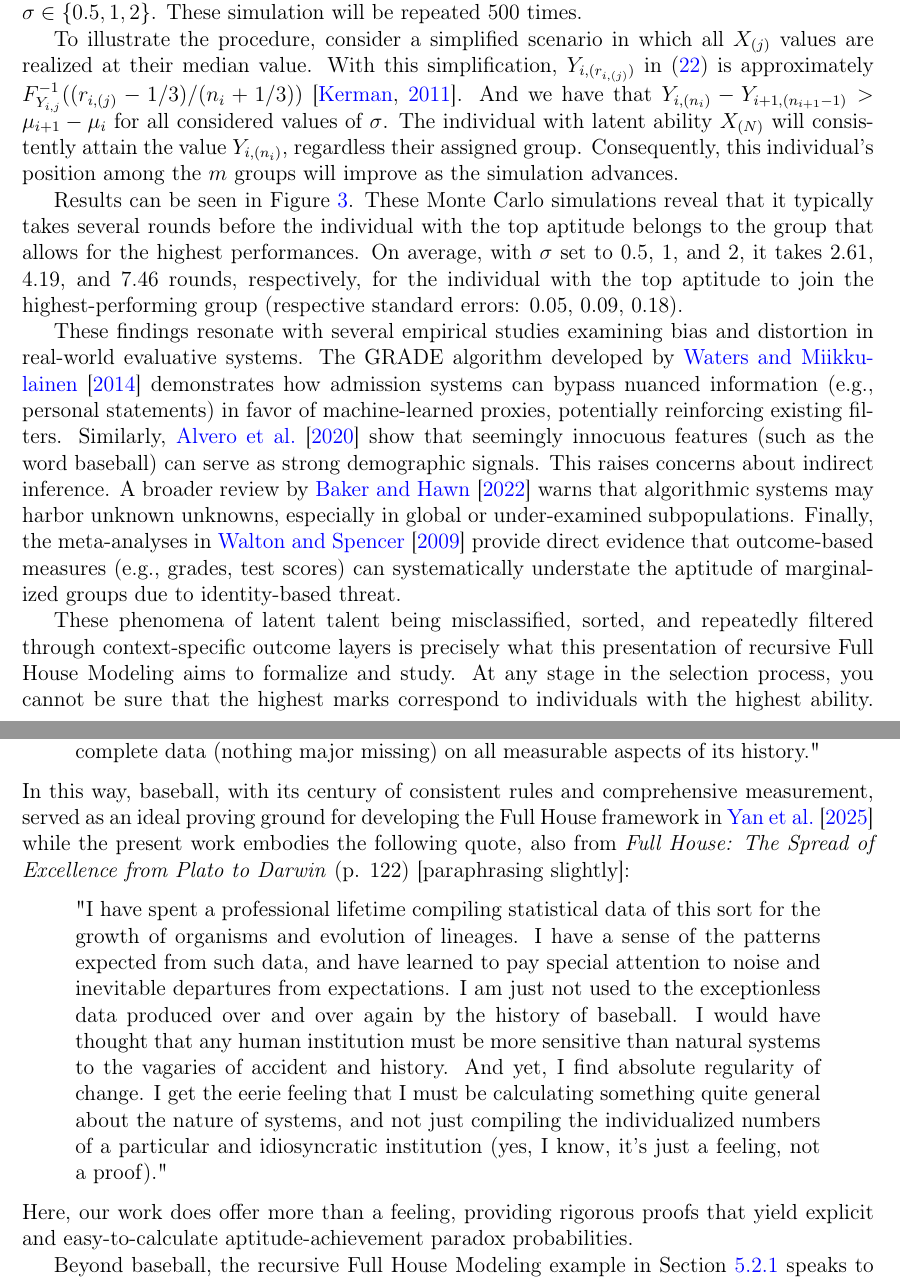
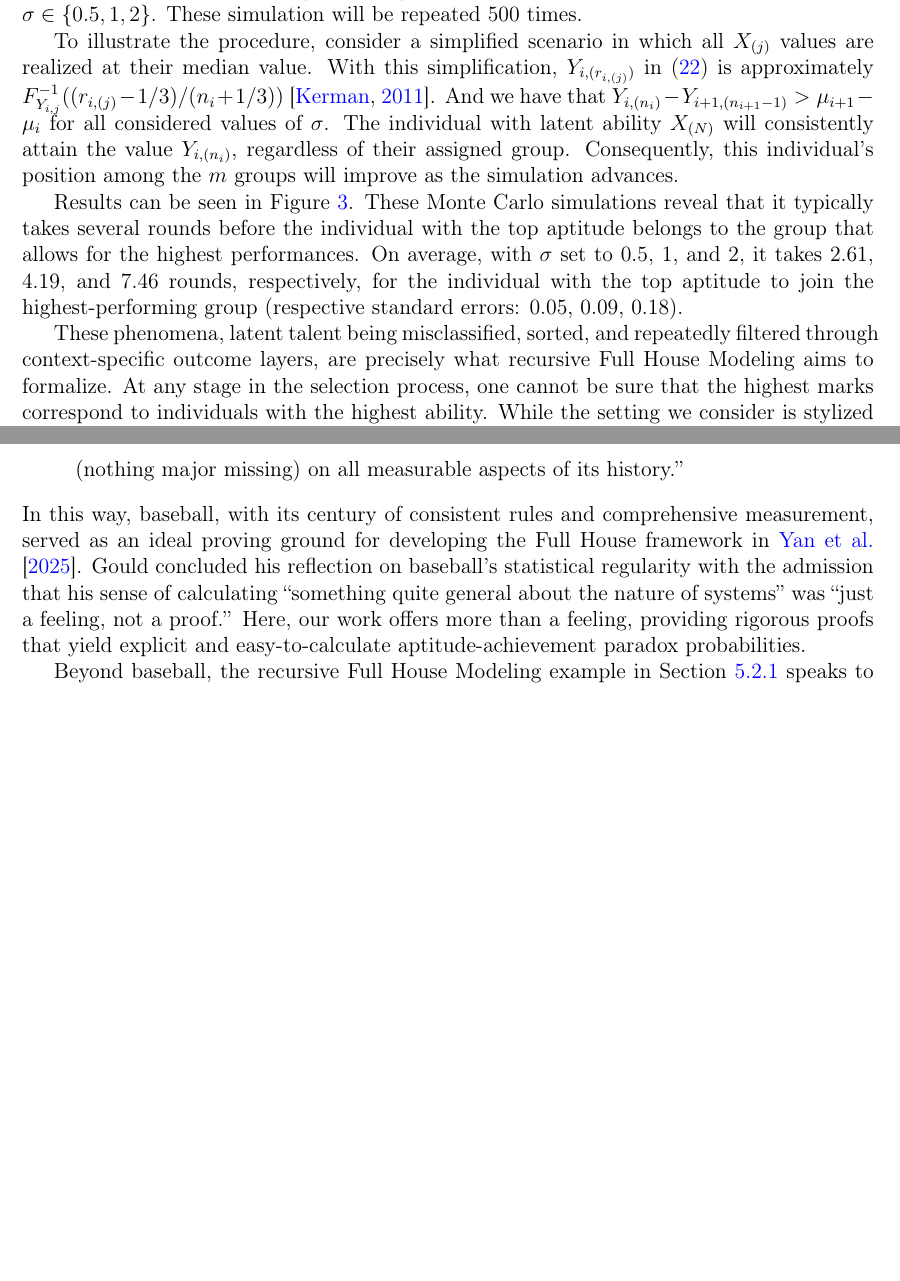
Before and after one commit to DEck13/full_house_model, a LaTeX paper (eck2023draft.tex): two parts of pages 15 and 20 of 27 before the commit and two parts of pages 15 and 20 of 26 after it, joined at a grey line, cut so that both start at the same text, the shorter picture padded with empty space. Compiled offline with pdfLaTeX.

Commit message:
some edits

```diff
--- a/eck2023draft.tex
+++ b/eck2023draft.tex
@@ -634,7 +632,7 @@ In the next iteration, all observations will be combined and then sorted in desc
 Here we consider a recursive Full House Modeling setup described in Section~\ref{sec:rFHMsetup} in which the recursion stops at the first iteration when $X_{(N)}$ is assigned label $m$. Here we specify that $N = 100,000$, $m=200$, $n_i = 500$, $i = 1,\ldots,m$. We will assume that $X_j \overset{iid}{\sim} \text{Pareto}(1.16)$, $j = 1,\ldots,N$. And we will assume that $Y_{i,j} \overset{iid}{\sim} N(\mu_i,\sigma_i)$, $j = 1,\ldots,n_i$ and $i = 1,\ldots,m$. We will specify that the $\mu_i$s as a set of 200 equally spaced values between 60 and 80 with $\mu_i$ increasing in $i$, ie $\mu_i = 60 - 20/199 + 20i/199$, $i=1,\ldots,m$. %These values will be assigned to the index $i$ in increasing order, meaning that $\mu_1$ will be the smallest value $(60)$ and $\mu_m$ will be the largest value $(80)$.
 We will fix $\sigma_i = \sigma$ and consider $\sigma \in \{0.5,1,2\}$. These simulation will be repeated 500 times.
 
-To illustrate the procedure, consider a simplified scenario in which all $X_{(j)}$ values are realized at their median value. With this simplification, $Y_{i,(r_{i,(j)})}$ in \eqref{eq:iteration} is approximately $F_{Y_{i,j}}^{-1}( (r_{i,(j)} - 1/3)/(n_i + 1/3))$ \citep{kerman2011closed}. And we have that $Y_{i,(n_{i})} - Y_{i+1,(n_{i+1}-1)} > \mu_{i+1} - \mu_{i}$ for all considered values of $\sigma$. The individual with latent ability $X_{(N)}$ will consistently attain the value $Y_{i,(n_{i})}$, regardless their assigned group. Consequently, this individual's position among the $m$ groups will improve as the simulation advances.
+To illustrate the procedure, consider a simplified scenario in which all $X_{(j)}$ values are realized at their median value. With this simplification, $Y_{i,(r_{i,(j)})}$ in \eqref{eq:iteration} is approximately $F_{Y_{i,j}}^{-1}( (r_{i,(j)} - 1/3)/(n_i + 1/3))$ \citep{kerman2011closed}. And we have that $Y_{i,(n_{i})} - Y_{i+1,(n_{i+1}-1)} > \mu_{i+1} - \mu_{i}$ for all considered values of $\sigma$. The individual with latent ability $X_{(N)}$ will consistently attain the value $Y_{i,(n_{i})}$, regardless of their assigned group. Consequently, this individual's position among the $m$ groups will improve as the simulation advances.
 
 Results can be seen in Figure~\ref{Fig:rFHMrounds}. These Monte Carlo simulations reveal that it typically takes several rounds before the individual with the top aptitude belongs to the group that allows for the highest performances. On average, with $\sigma$ set to 0.5, 1, and 2, it takes 2.61, 4.19, and 7.46 rounds, respectively, for the individual with the top aptitude to join the highest-performing group (respective standard errors: 0.05, 0.09, 0.18).
 
@@ -647,10 +645,7 @@ Results can be seen in Figure~\ref{Fig:rFHMrounds}. These Monte Carlo simulation
 \end{figure}
 
 
-These findings resonate with several empirical studies examining bias and distortion in real-world evaluative systems. The GRADE algorithm developed by \cite{waters2014grade} demonstrates how admission systems can bypass nuanced information (e.g., personal statements) in favor of machine-learned proxies, potentially reinforcing existing filters. Similarly, \cite{alvero2020ai} show that seemingly innocuous features (such as the word baseball) can serve as strong demographic signals. This raises concerns about indirect inference. A broader review by \cite{baker2022algorithmic} warns that algorithmic systems may harbor unknown unknowns, especially in global or under-examined subpopulations. Finally, the meta-analyses in \cite{walton2009latent} provide direct evidence that outcome-based measures (e.g., grades, test scores) can systematically understate the aptitude of marginalized groups due to identity-based threat.
-
-These phenomena of latent talent being misclassified, sorted, and repeatedly filtered through context-specific outcome layers is precisely what this presentation of recursive Full House Modeling aims to formalize and study. At any stage in the selection process, you cannot be sure that the highest marks correspond to individuals with the highest ability. While the setting we consider is stylized and assumes fixed latent aptitude, it serves to illustrate how structural features of evaluative systems, not just randomness, can delay or obscure the recognition of true potential.
-
+These phenomena, latent talent being misclassified, sorted, and repeatedly filtered through context-specific outcome layers, are precisely what recursive Full House Modeling aims to formalize. At any stage in the selection process, one cannot be sure that the highest marks correspond to individuals with the highest ability. While the setting we consider is stylized and assumes fixed latent aptitude, it illustrates how structural features of evaluative systems, not just randomness, can delay or obscure the recognition of true potential. These findings resonate with a growing empirical literature on bias and distortion in algorithmic and educational evaluation systems, which we discuss further in the Discussion.
 
 %Notes:
 
@@ -714,11 +709,14 @@ This work is a theoretical clarification of Full House Modeling and provides the
 \begin{quote}
-	"Baseball is a truly remarkable system for statisticians, manifesting two properties devoutly to be wished, but not often encountered, in actual data: an institution that has worked by the same rules for a century, and has compiled complete data (nothing major missing) on all measurable aspects of its history."
+	``Baseball is a truly remarkable system for statisticians, manifesting two properties devoutly to be wished, but not often encountered, in actual data: an institution that has worked by the same rules for a century, and has compiled complete data (nothing major missing) on all measurable aspects of its history.''
 \end{quote}
-In this way, baseball, with its century of consistent rules and comprehensive measurement, served as an ideal proving ground for developing the Full House framework in \cite{yan2025comparing} while the present work embodies the following quote, also from \emph{Full House: The Spread of Excellence from Plato to Darwin} (p. 122)  [paraphrasing slightly]:
-\begin{quote}
-	"I have spent a professional lifetime compiling statistical data of this sort for the growth of organisms and evolution of lineages. I have a sense of the patterns expected from such data, and have learned to pay special attention to noise and inevitable departures from expectations. I am just not used to the exceptionless data produced over and over again by the history of baseball. I would have thought that any human institution must be more sensitive than natural systems to the vagaries of accident and history. And yet, I find absolute regularity of change. I get the eerie feeling that I must be calculating something quite general about the nature of systems, and not just compiling the individualized numbers of a particular and idiosyncratic institution (yes, I know, it's just a feeling, not a proof)."
-\end{quote}
-Here, our work does offer more than a feeling, providing rigorous proofs that yield explicit and easy-to-calculate aptitude-achievement paradox probabilities.
+In this way, baseball, with its century of consistent rules and comprehensive measurement, served as an ideal proving ground for developing the Full House framework in \cite{yan2025comparing}.
+%while the present work embodies the following quote, also from \emph{Full House: The Spread of Excellence from Plato to Darwin} (p. 122)  [paraphrasing slightly]:
+%\begin{quote}
+%	"I have spent a professional lifetime compiling statistical data of this sort for the growth of organisms and evolution of lineages. I have a sense of the patterns expected from such data, and have learned to pay special attention to noise and inevitable departures from expectations. I am just not used to the exceptionless data produced over and over again by the history of baseball. I would have thought that any human institution must be more sensitive than natural systems to the vagaries of accident and history. And yet, I find absolute regularity of change. I get the eerie feeling that I must be calculating something quite general about the nature of systems, and not just compiling the individualized numbers of a particular and idiosyncratic institution (yes, I know, it's just a feeling, not a proof)."
+%\end{quote}
+%Here, our work does offer more than a feeling, providing rigorous proofs that yield explicit and easy-to-calculate aptitude-achievement paradox probabilities.
+Gould concluded his reflection on baseball's statistical regularity with the admission that his sense of calculating ``something quite general about the nature of systems'' was ``just a feeling, not a proof.'' Here, our work offers more than a feeling, providing rigorous proofs that yield explicit and easy-to-calculate aptitude-achievement paradox probabilities.
+
 
 Beyond baseball, the recursive Full House Modeling example in Section~\ref{sec:rFHMbestgroup} speaks to broader concerns in educational evaluation and admissions. When students transition across institutions of varying selectivity, from less selective undergraduate programs to more selective graduate programs, or vice versa, observed performance metrics may systematically misrepresent underlying aptitude due to differences in both competition depth and measurement environments. The framework developed here provides a principled way to quantify such distortions, though substantial work remains to characterize the specific selection mechanisms and measurement properties that govern real educational pipelines. Our hope is that this methodology can eventually inform more equitable evaluation practices across educational and professional contexts where cross-institutional comparisons are routine but poorly understood.
 
```
Also changed, not shown: eck2023draft.tex (16 more changed lines).
